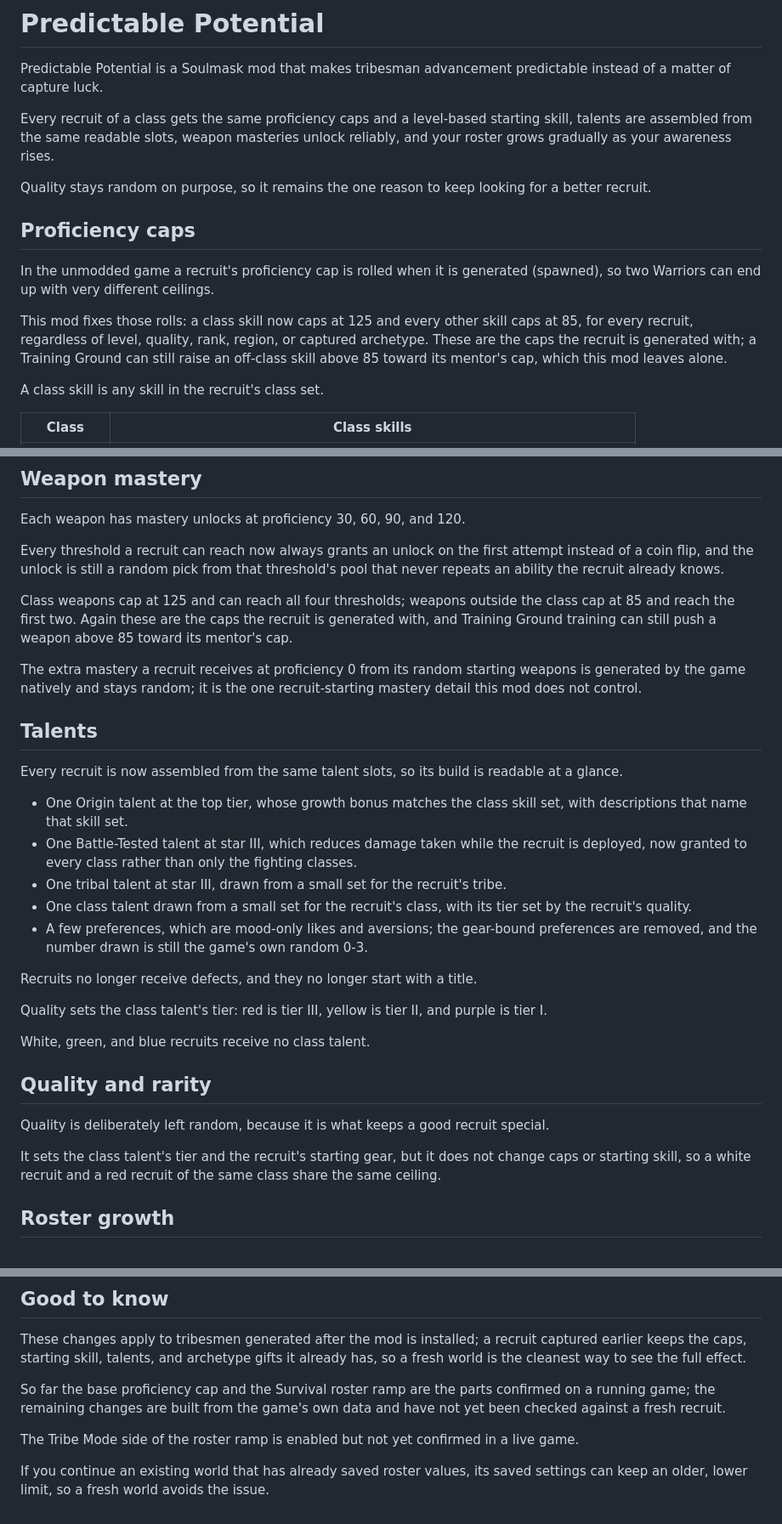
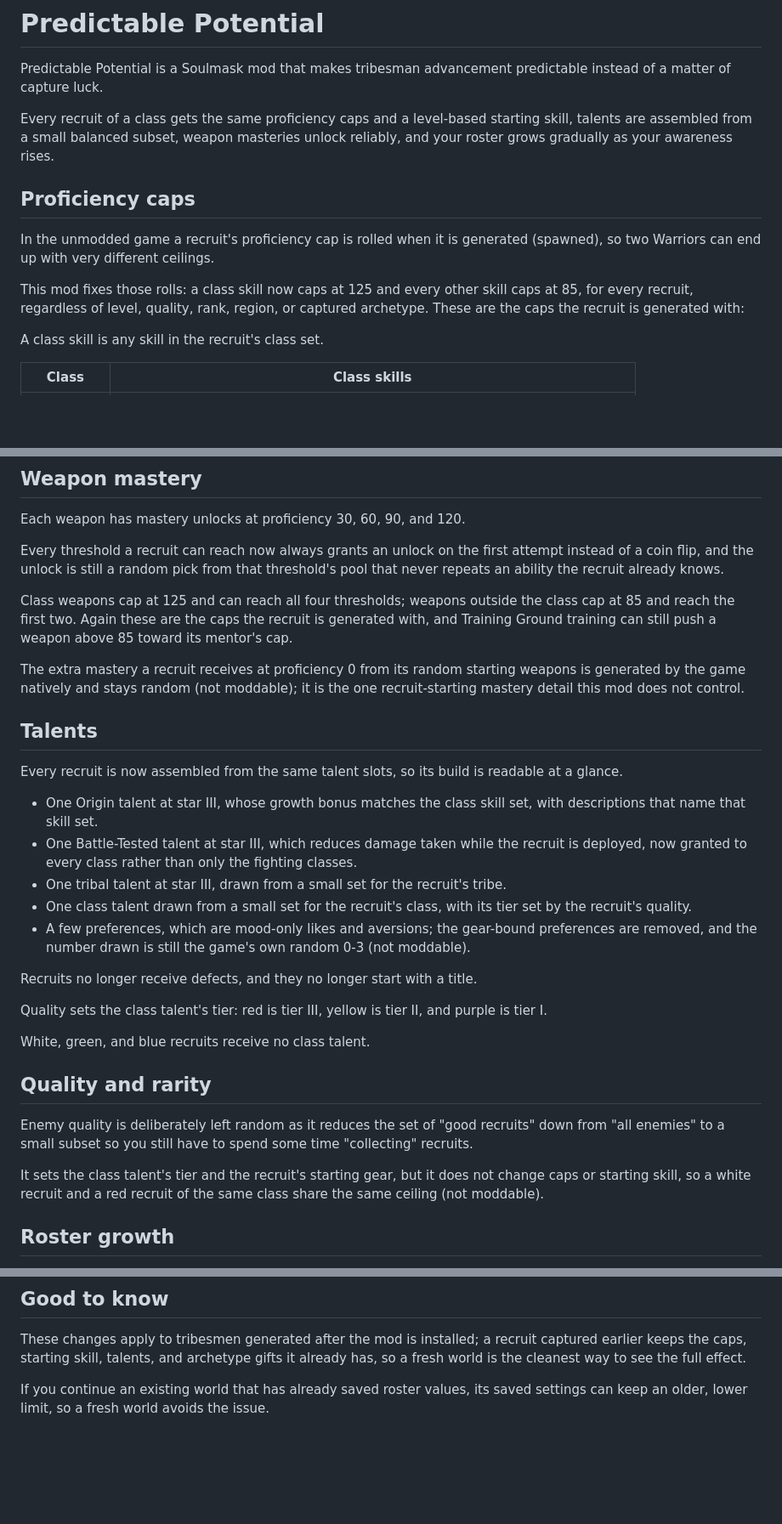
Before and after one commit to MicahZoltu/soulmask-predictable-potential, a Markdown page: README.md, 3 parts joined by grey strips. Shown at 85% size. GitHub-like rendering; blank space fills up the shorter version.

Commit message:
Minor readme adjustments.

```diff
--- a/README.md
+++ b/README.md
@@ -2,16 +2,14 @@
 
 Predictable Potential is a Soulmask mod that makes tribesman advancement predictable instead of a matter of capture luck.
 
-Every recruit of a class gets the same proficiency caps and a level-based starting skill, talents are assembled from the same readable slots, weapon masteries unlock reliably, and your roster grows gradually as your awareness rises.
-
-Quality stays random on purpose, so it remains the one reason to keep looking for a better recruit.
+Every recruit of a class gets the same proficiency caps and a level-based starting skill, talents are assembled from a small balanced subset, weapon masteries unlock reliably, and your roster grows gradually as your awareness rises.
 
 ## Proficiency caps
 
 In the unmodded game a recruit's proficiency cap is rolled when it is generated (spawned), so two Warriors can end up with very different ceilings.
 
 This mod fixes those rolls: a class skill now caps at 125 and every other skill caps at 85, for every recruit, regardless of level, quality, rank, region, or captured archetype.
-These are the caps the recruit is generated with; a Training Ground can still raise an off-class skill above 85 toward its mentor's cap, which this mod leaves alone.
+These are the caps the recruit is generated with:
 
 A class skill is any skill in the recruit's class set.
 
@@ -43,17 +41,17 @@ Every threshold a recruit can reach now always grants an unlock on the first att
 Class weapons cap at 125 and can reach all four thresholds; weapons outside the class cap at 85 and reach the first two.
 Again these are the caps the recruit is generated with, and Training Ground training can still push a weapon above 85 toward its mentor's cap.
 
-The extra mastery a recruit receives at proficiency 0 from its random starting weapons is generated by the game natively and stays random; it is the one recruit-starting mastery detail this mod does not control.
+The extra mastery a recruit receives at proficiency 0 from its random starting weapons is generated by the game natively and stays random (not moddable); it is the one recruit-starting mastery detail this mod does not control.
 
 ## Talents
 
 Every recruit is now assembled from the same talent slots, so its build is readable at a glance.
 
-- One Origin talent at the top tier, whose growth bonus matches the class skill set, with descriptions that name that skill set.
+- One Origin talent at star III, whose growth bonus matches the class skill set, with descriptions that name that skill set.
 - One Battle-Tested talent at star III, which reduces damage taken while the recruit is deployed, now granted to every class rather than only the fighting classes.
 - One tribal talent at star III, drawn from a small set for the recruit's tribe.
 - One class talent drawn from a small set for the recruit's class, with its tier set by the recruit's quality.
-- A few preferences, which are mood-only likes and aversions; the gear-bound preferences are removed, and the number drawn is still the game's own random 0-3.
+- A few preferences, which are mood-only likes and aversions; the gear-bound preferences are removed, and the number drawn is still the game's own random 0-3 (not moddable).
 
 Recruits no longer receive defects, and they no longer start with a title.
 
@@ -63,9 +61,9 @@ White, green, and blue recruits receive no class talent.
 
 ## Quality and rarity
 
-Quality is deliberately left random, because it is what keeps a good recruit special.
+Enemy quality is deliberately left random as it reduces the set of "good recruits" down from "all enemies" to a small subset so you still have to spend some time "collecting" recruits.
 
-It sets the class talent's tier and the recruit's starting gear, but it does not change caps or starting skill, so a white recruit and a red recruit of the same class share the same ceiling.
+It sets the class talent's tier and the recruit's starting gear, but it does not change caps or starting skill, so a white recruit and a red recruit of the same class share the same ceiling (not moddable).
 
 ## Roster growth
 
@@ -81,8 +79,4 @@ Action, Creative, and PVP are not covered and fall back to 1 per step.
 
 These changes apply to tribesmen generated after the mod is installed; a recruit captured earlier keeps the caps, starting skill, talents, and archetype gifts it already has, so a fresh world is the cleanest way to see the full effect.
 
-So far the base proficiency cap and the Survival roster ramp are the parts confirmed on a running game; the remaining changes are built from the game's own data and have not yet been checked against a fresh recruit.
-
-The Tribe Mode side of the roster ramp is enabled but not yet confirmed in a live game.
-
 If you continue an existing world that has already saved roster values, its saved settings can keep an older, lower limit, so a fresh world avoids the issue.
```
